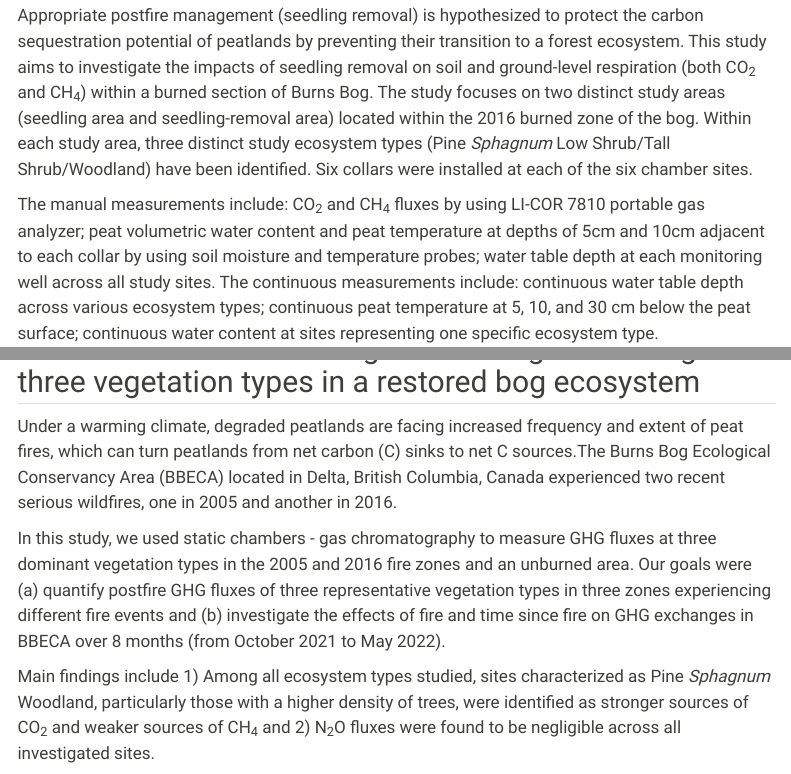
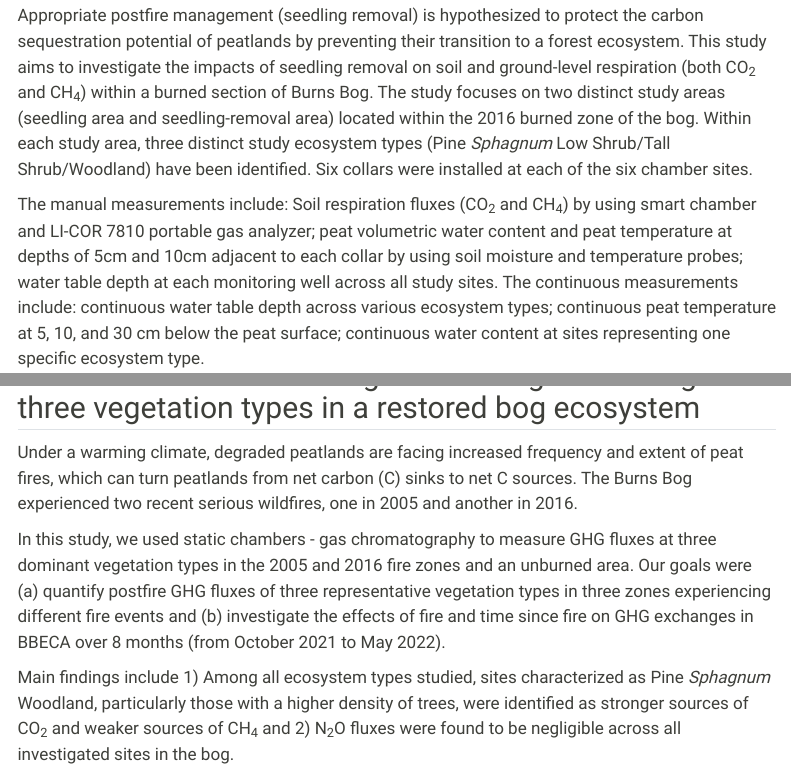
Before and after one commit to ZoeZHH/ZoeZHH.github.io, a Quarto document (Research.qmd): the page in a window 1100 px wide, from 780 px down, and a second part further down, joined at a grey line. Rendered offline with R 4.5, knitr and Pandoc in place of Quarto, with nearby package versions; menus at the side of the page are left out.

Commit message:
update research

```diff
--- a/Research.qmd
+++ b/Research.qmd
@@ -34,7 +34,7 @@ The study focuses on two distinct study areas (seedling area and seedling-remova
 Within each study area, three distinct study ecosystem types (Pine *Sphagnum* Low Shrub/Tall Shrub/Woodland) have been identified.
 Six collars were installed at each of the six chamber sites.
 
-The manual measurements include: CO~2~ and CH~4~ fluxes by using LI-COR 7810 portable gas analyzer; peat volumetric water content and peat temperature at depths of 5cm and 10cm adjacent to each collar by using soil moisture and temperature probes; water table depth at each monitoring well across all study sites.
+The manual measurements include: Soil respiration fluxes (CO~2~ and CH~4~) by using smart chamber and LI-COR 7810 portable gas analyzer; peat volumetric water content and peat temperature at depths of 5cm and 10cm adjacent to each collar by using soil moisture and temperature probes; water table depth at each monitoring well across all study sites.
 The continuous measurements include: continuous water table depth across various ecosystem types; continuous peat temperature at 5, 10, and 30 cm below the peat surface; continuous water content at sites representing one specific ecosystem type.
 
 ![Me fixing the water pipe clogged issue](images/pipeclogged.jpg){fig-align="left" width="320"}
@@ -53,12 +55,13 @@ We have conducted preliminary statistical analyses to understand the alterations
 
 ## Honours Thesis - Postfire greenhouse gas exchange of three vegetation types in a restored bog ecosystem
 
-Under a warming climate, degraded peatlands are facing increased frequency and extent of peat fires, which can turn peatlands from net carbon (C) sinks to net C sources.The Burns Bog Ecological Conservancy Area (BBECA) located in Delta, British Columbia, Canada experienced two recent serious wildfires, one in 2005 and another in 2016.
+Under a warming climate, degraded peatlands are facing increased frequency and extent of peat fires, which can turn peatlands from net carbon (C) sinks to net C sources.
+The Burns Bog experienced two recent serious wildfires, one in 2005 and another in 2016.
 
 In this study, we used static chambers - gas chromatography to measure GHG fluxes at three dominant vegetation types in the 2005 and 2016 fire zones and an unburned area.
 Our goals were (a) quantify postfire GHG fluxes of three representative vegetation types in three zones experiencing different fire events and (b) investigate the effects of fire and time since fire on GHG exchanges in BBECA over 8 months (from October 2021 to May 2022).
 
-Main findings include 1) Among all ecosystem types studied, sites characterized as Pine *Sphagnum* Woodland, particularly those with a higher density of trees, were identified as stronger sources of CO~2~ and weaker sources of CH~4~ and 2) N~2~O fluxes were found to be negligible across all investigated sites.
+Main findings include 1) Among all ecosystem types studied, sites characterized as Pine *Sphagnum* Woodland, particularly those with a higher density of trees, were identified as stronger sources of CO~2~ and weaker sources of CH~4~ and 2) N~2~O fluxes were found to be negligible across all investigated sites in the bog.
 
 ![Poster Presentation for Honours Thesis](images/honoursposter.jpg){fig-align="left"}
 
```
Also changed, not shown: docs/search.json, Research.qmd (10 more changed lines), 1 other file.
